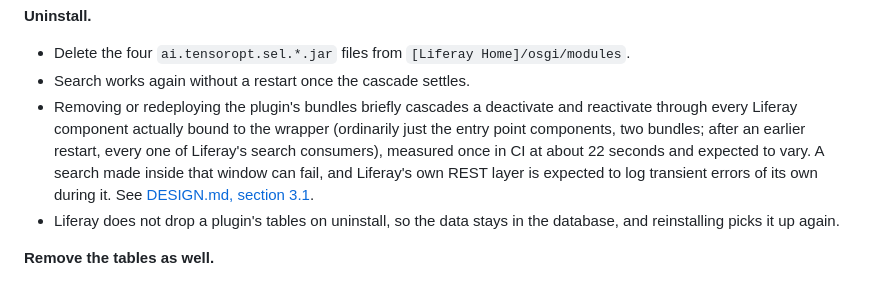
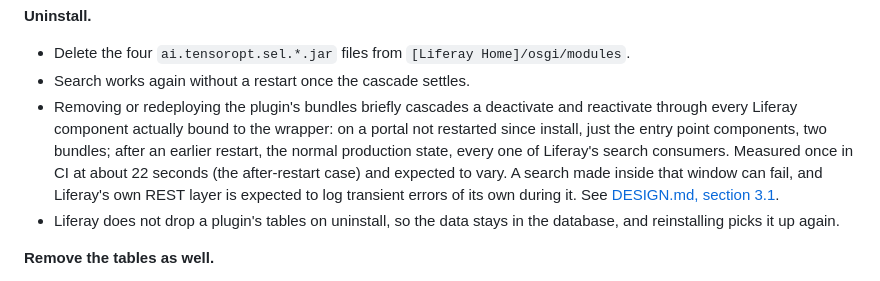
Before and after one commit to TensorOpt/liferay-search-eval-logger, a Markdown page: README.md, the part around the change. GitHub-like rendering.

```diff
--- a/README.md
+++ b/README.md
@@ -218,7 +218,7 @@ Search Eval Logger is written and maintained by TensorOpt (Crafting Software Dev
 **Uninstall.**
 - Delete the four `ai.tensoropt.sel.*.jar` files from `[Liferay Home]/osgi/modules`.
 - Search works again without a restart once the cascade settles.
-- Removing or redeploying the plugin's bundles briefly cascades a deactivate and reactivate through every Liferay component actually bound to the wrapper (ordinarily just the entry point components, two bundles; after an earlier restart, every one of Liferay's search consumers), measured once in CI at about 22 seconds and expected to vary. A search made inside that window can fail, and Liferay's own REST layer is expected to log transient errors of its own during it. See [DESIGN.md, section 3.1](DESIGN.md#31-interception-point).
+- Removing or redeploying the plugin's bundles briefly cascades a deactivate and reactivate through every Liferay component actually bound to the wrapper: on a portal not restarted since install, just the entry point components, two bundles; after an earlier restart, the normal production state, every one of Liferay's search consumers. Measured once in CI at about 22 seconds (the after-restart case) and expected to vary. A search made inside that window can fail, and Liferay's own REST layer is expected to log transient errors of its own during it. See [DESIGN.md, section 3.1](DESIGN.md#31-interception-point).
 - Liferay does not drop a plugin's tables on uninstall, so the data stays in the database, and reinstalling picks it up again.
 
 **Remove the tables as well.**
```
Also changed, not shown: DESIGN.md (+2 -2 lines), 1 other file.
